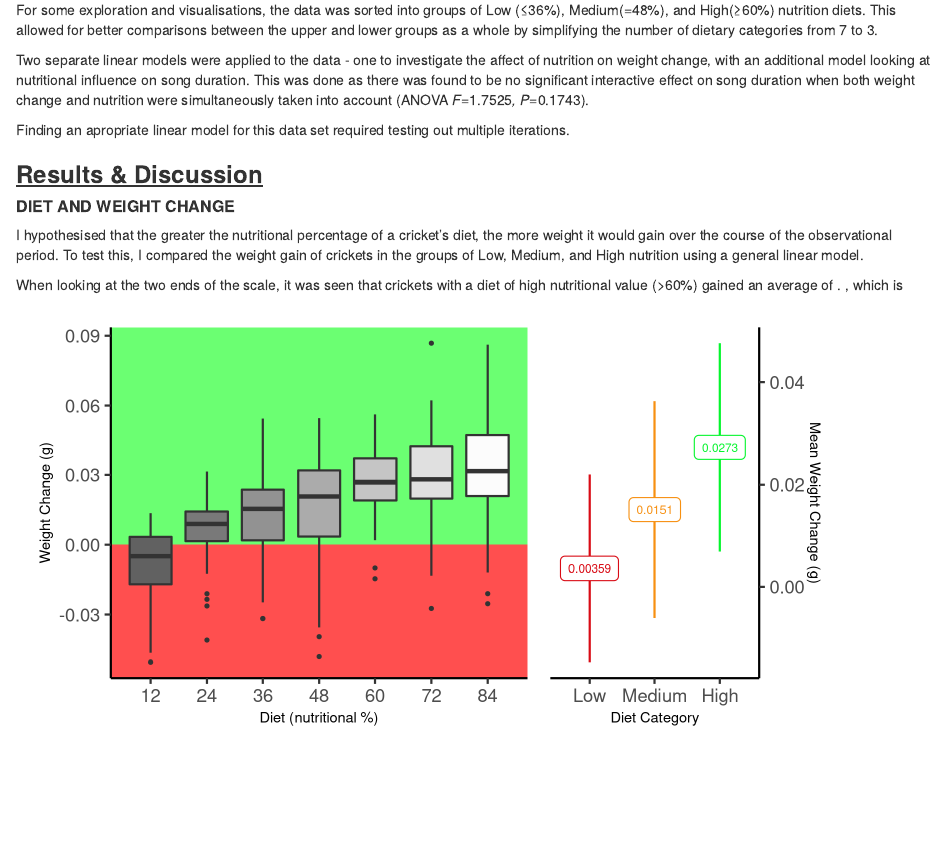
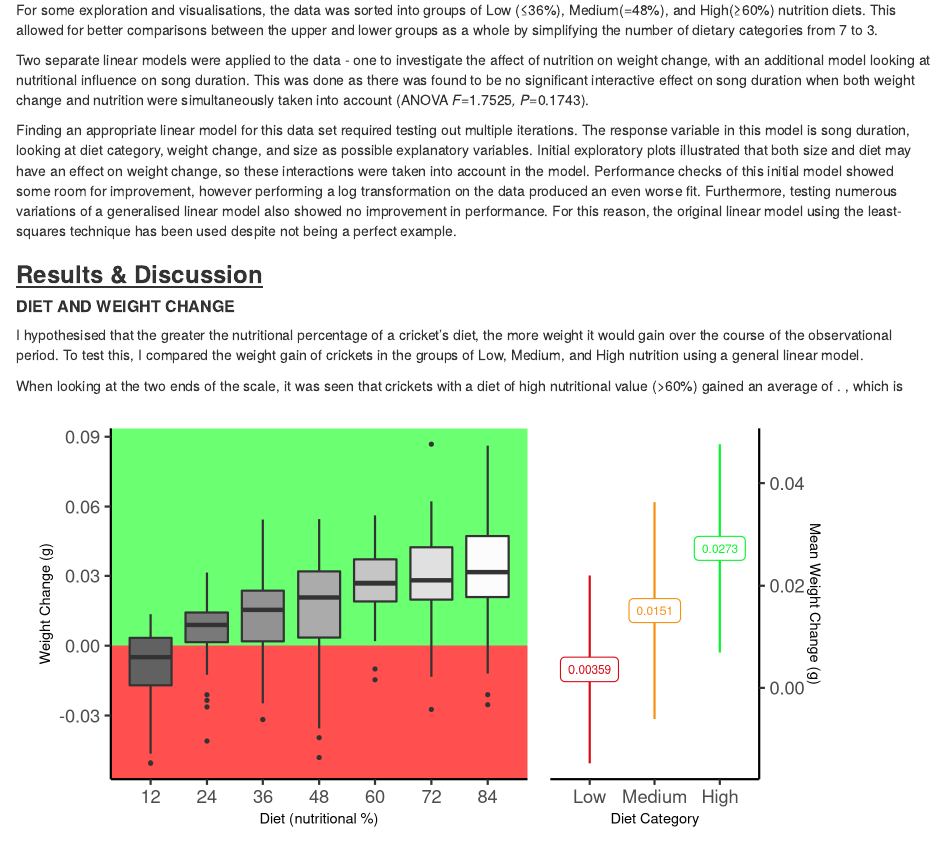
Before and after one commit to UEABIO/assignment002-2023-eloise26malam, an R Markdown document (Scripts/Report.Rmd): the page in a window 1100 px wide, from 840 px down. Rendered offline with R 4.5, knitr and Pandoc, with nearby package versions.

Commit message:
analysis - explaining choices made for linear model

```diff
--- a/Scripts/Report.Rmd
+++ b/Scripts/Report.Rmd
@@ -24,7 +24,7 @@ For some exploration and visualisations, the data was sorted into groups of Low
 
 Two separate linear models were applied to the data - one to investigate the affect of nutrition on weight change, with an additional model looking at nutritional influence on song duration. This was done as there was found to be no significant interactive effect on song duration when both weight change and nutrition were simultaneously taken into account (ANOVA *F=*1.7525*, P=*0.1743).
 
-Finding an apropriate linear model for this data set required testing out multiple iterations.
+Finding an appropriate linear model for this data set required testing out multiple iterations. The response variable in this model is song duration, looking at diet category, weight change, and size as possible explanatory variables. Initial exploratory plots illustrated that both size and diet may have an effect on weight change, so these interactions were taken into account in the model. Performance checks of this initial model showed some room for improvement, however performing a log transformation on the data produced an even worse fit. Furthermore, testing numerous variations of a generalised linear model also showed no improvement in performance. For this reason, the original linear model using the least-squares technique has been used despite not being a perfect example.
 
 ### [**Results & Discussion**]{.underline}
 
```
